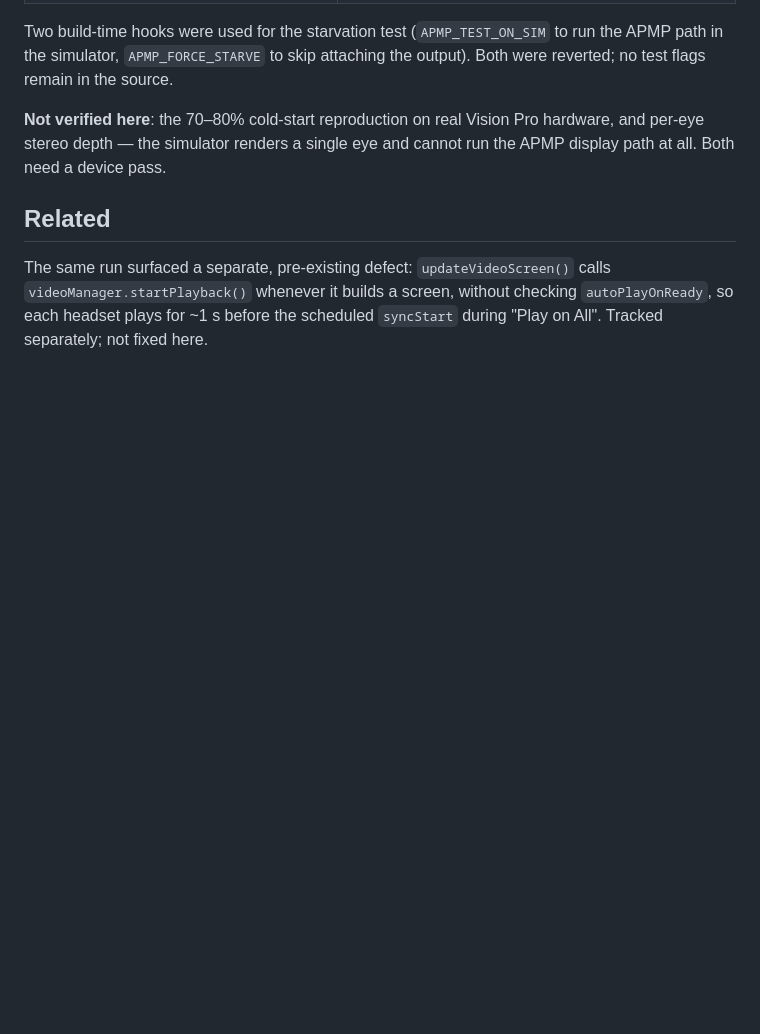
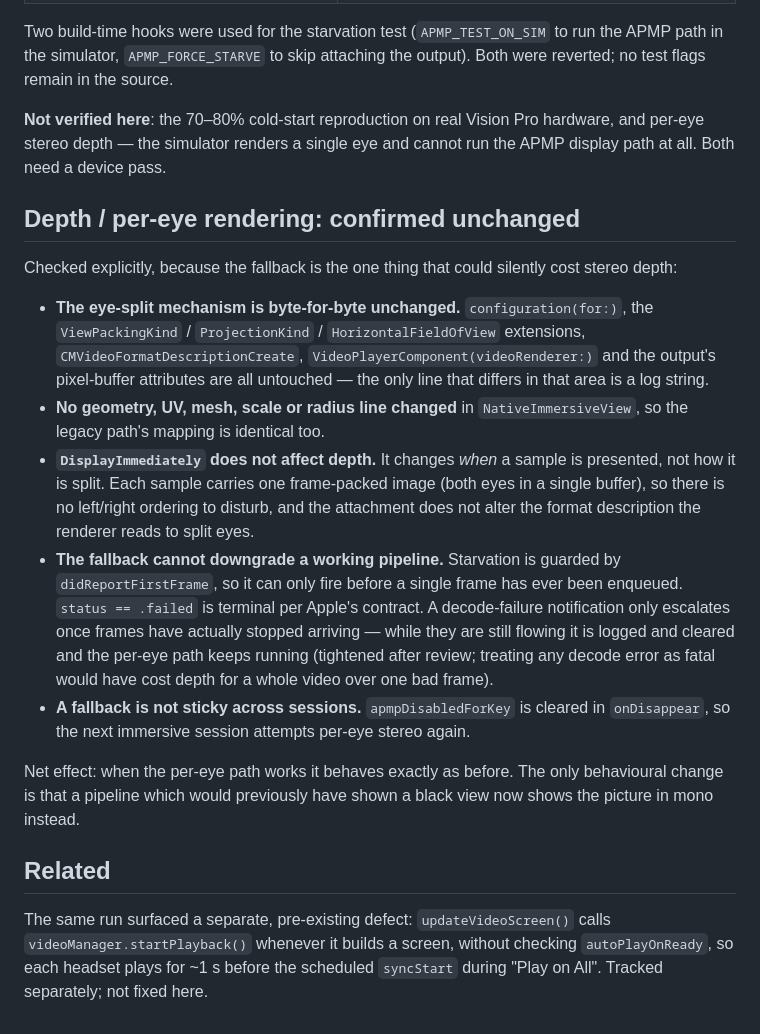
Before and after one commit to alizandd/vision-pro, a Markdown page: docs/bugs/2026-08-21-first-play-no-picture.md, the part around the change. Rendered like a GitHub page; blank space fills up the shorter version.

Commit message:
[docs] Record the depth/per-eye audit in the bug log
Co-Authored-By: Claude Opus 5 <noreply@anthropic.com>

```diff
--- a/docs/bugs/2026-08-21-first-play-no-picture.md
+++ b/docs/bugs/2026-08-21-first-play-no-picture.md
@@ -91,6 +91,36 @@ Both were reverted; no test flags remain in the source.
 hardware, and per-eye stereo depth — the simulator renders a single eye and
 cannot run the APMP display path at all. Both need a device pass.
 
+## Depth / per-eye rendering: confirmed unchanged
+
+Checked explicitly, because the fallback is the one thing that could silently cost
+stereo depth:
+
+- **The eye-split mechanism is byte-for-byte unchanged.** `configuration(for:)`, the
+  `ViewPackingKind` / `ProjectionKind` / `HorizontalFieldOfView` extensions,
+  `CMVideoFormatDescriptionCreate`, `VideoPlayerComponent(videoRenderer:)` and the
+  output's pixel-buffer attributes are all untouched — the only line that differs in
+  that area is a log string.
+- **No geometry, UV, mesh, scale or radius line changed** in `NativeImmersiveView`,
+  so the legacy path's mapping is identical too.
+- **`DisplayImmediately` does not affect depth.** It changes *when* a sample is
+  presented, not how it is split. Each sample carries one frame-packed image (both
+  eyes in a single buffer), so there is no left/right ordering to disturb, and the
+  attachment does not alter the format description the renderer reads to split eyes.
+- **The fallback cannot downgrade a working pipeline.** Starvation is guarded by
+  `didReportFirstFrame`, so it can only fire before a single frame has ever been
+  enqueued. `status == .failed` is terminal per Apple's contract. A decode-failure
+  notification only escalates once frames have actually stopped arriving — while
+  they are still flowing it is logged and cleared and the per-eye path keeps running
+  (tightened after review; treating any decode error as fatal would have cost depth
+  for a whole video over one bad frame).
+- **A fallback is not sticky across sessions.** `apmpDisabledForKey` is cleared in
+  `onDisappear`, so the next immersive session attempts per-eye stereo again.
+
+Net effect: when the per-eye path works it behaves exactly as before. The only
+behavioural change is that a pipeline which would previously have shown a black
+view now shows the picture in mono instead.
+
 ## Related
 
 The same run surfaced a separate, pre-existing defect: `updateVideoScreen()` calls
```
